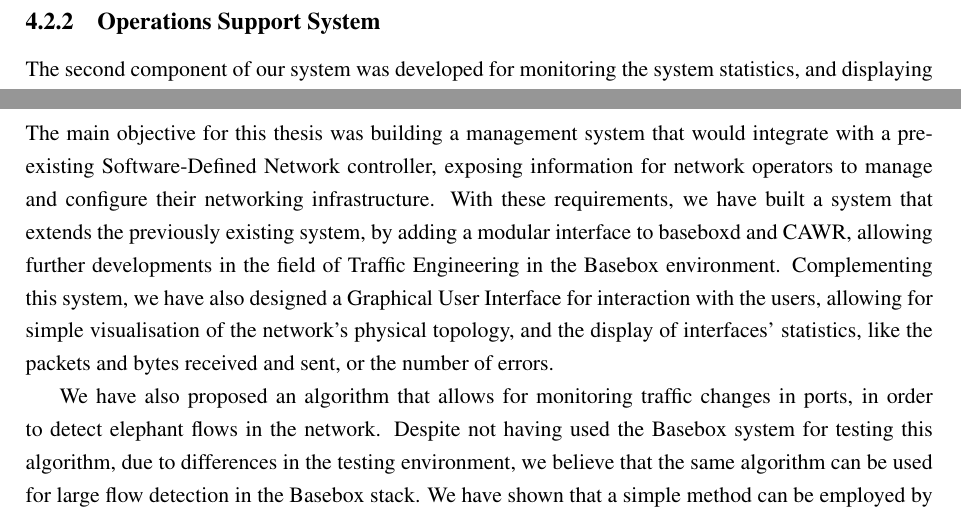
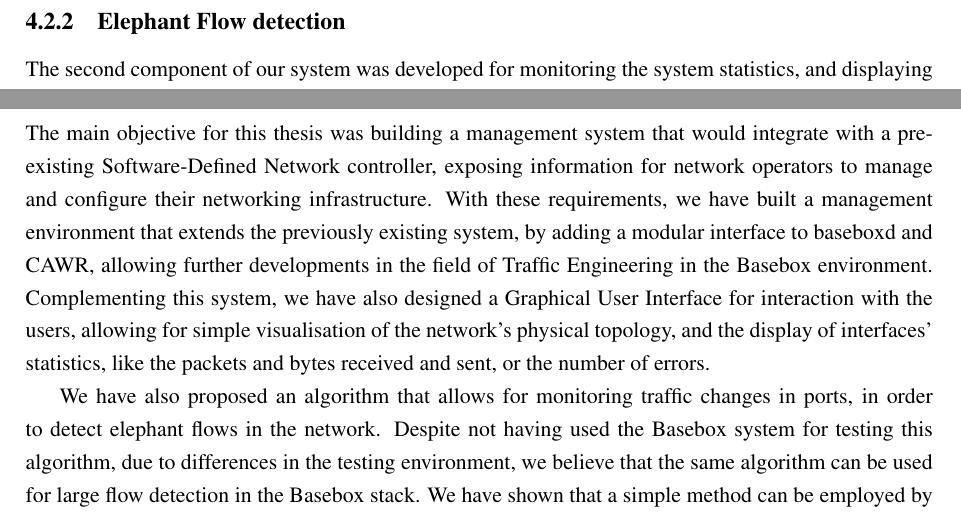
Before and after one commit to rubensfig/thesisdoc, a LaTeX thesis (doc/main.tex, which reads doc/chapters/conclusion.tex, doc/chapters/monitoring_sdn_switches.tex): two parts of pages 48 and 68 of 75, joined at a grey line, cut at the place of the change. Compiled offline with pdfLaTeX; a LaTeX package or settings file that is missing is left out.

Commit message:
final presentation

```diff
--- a/doc/chapters/conclusion.tex
+++ b/doc/chapters/conclusion.tex
@@ -3,10 +3,10 @@
 \section{Summary of Results}
 
 The main objective for this thesis was building a management system that would integrate with a pre-existing Software-Defined Network controller, exposing information
-for network operators to manage and configure their networking infrastructure. With these requirements, we have built a system that extends the previously
-existing system, by adding a modular interface to baseboxd and CAWR, allowing further developments in the field of Traffic Engineering in the Basebox environment.
-Complementing this system, we have also designed a Graphical User Interface for interaction with the users, allowing for simple visualisation of the network's
-physical topology, and the display of interfaces' statistics, like the packets and bytes received and sent, or the number of errors.
+for network operators to manage and configure their networking infrastructure. With these requirements, we have built a management environment that extends the
+previously existing system, by adding a modular interface to baseboxd and CAWR, allowing further developments in the field of Traffic Engineering in the Basebox
+environment.  Complementing this system, we have also designed a Graphical User Interface for interaction with the users, allowing for simple visualisation of the
+network's physical topology, and the display of interfaces' statistics, like the packets and bytes received and sent, or the number of errors.
 
 \par We have also proposed an algorithm that allows for monitoring traffic changes in ports, in order to detect elephant flows in the network. Despite not having
 used the Basebox system for testing this algorithm, due to differences in the testing environment, we believe that the same algorithm can be used for large flow
--- a/doc/chapters/monitoring_sdn_switches.tex
+++ b/doc/chapters/monitoring_sdn_switches.tex
@@ -50,7 +50,7 @@ system grows, where storing information about links and switches would dramatica
 \par Motivated by compatibility with standardized systems, choosing the data model for representing the underlying system required the investigation of similar
 systems, and the RFCs, or similar standardized documents that exist.
 
-\subsection {Operations Support System}
+\subsection {Elephant Flow detection}
 
 The second component of our system was developed for monitoring the system statistics, and displaying alerts when elephant flows are detected. For this end, we have
 implemented an algorithm for the detection part.
```
Also changed, not shown: doc/chapters/meter_elephant.tex (+0 -1 lines), doc/chapters/te_datacenters.tex (+11 -12 lines), doc/figures/presentation/basebox_paris.jpeg (added).
